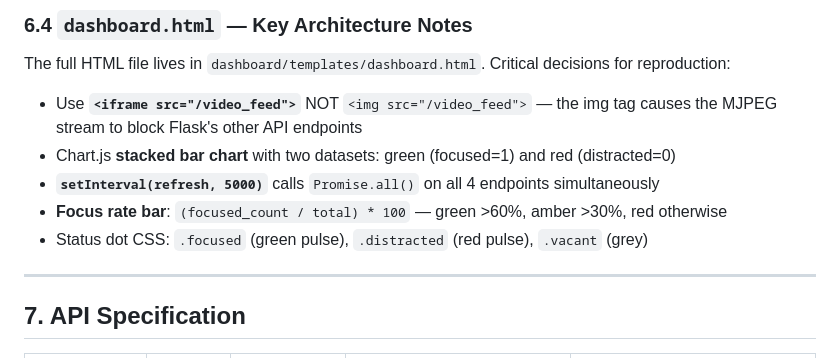
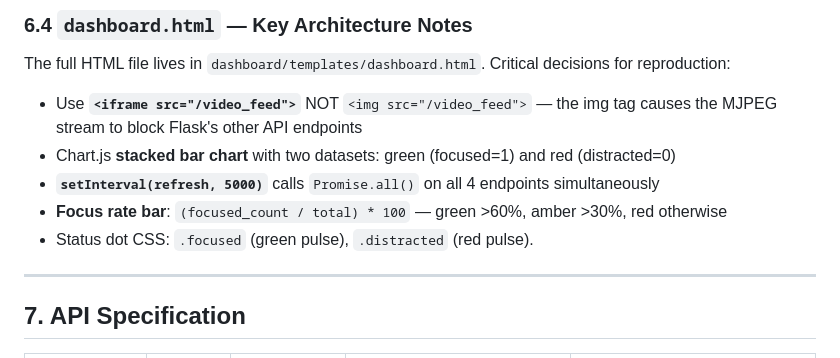
Before and after one commit to drew-7/ECE-3824-Final-Project, a Markdown page: README.md, the part around the change. GitHub-like rendering.

```diff
--- a/README.md
+++ b/README.md
@@ -358,7 +358,7 @@ The full HTML file lives in `dashboard/templates/dashboard.html`. Critical decis
 - Chart.js **stacked bar chart** with two datasets: green (focused=1) and red (distracted=0)
 - **`setInterval(refresh, 5000)`** calls `Promise.all()` on all 4 endpoints simultaneously
 - **Focus rate bar**: `(focused_count / total) * 100` — green >60%, amber >30%, red otherwise
-- Status dot CSS: `.focused` (green pulse), `.distracted` (red pulse), `.vacant` (grey)
+- Status dot CSS: `.focused` (green pulse), `.distracted` (red pulse).
 
 ---
 
```
